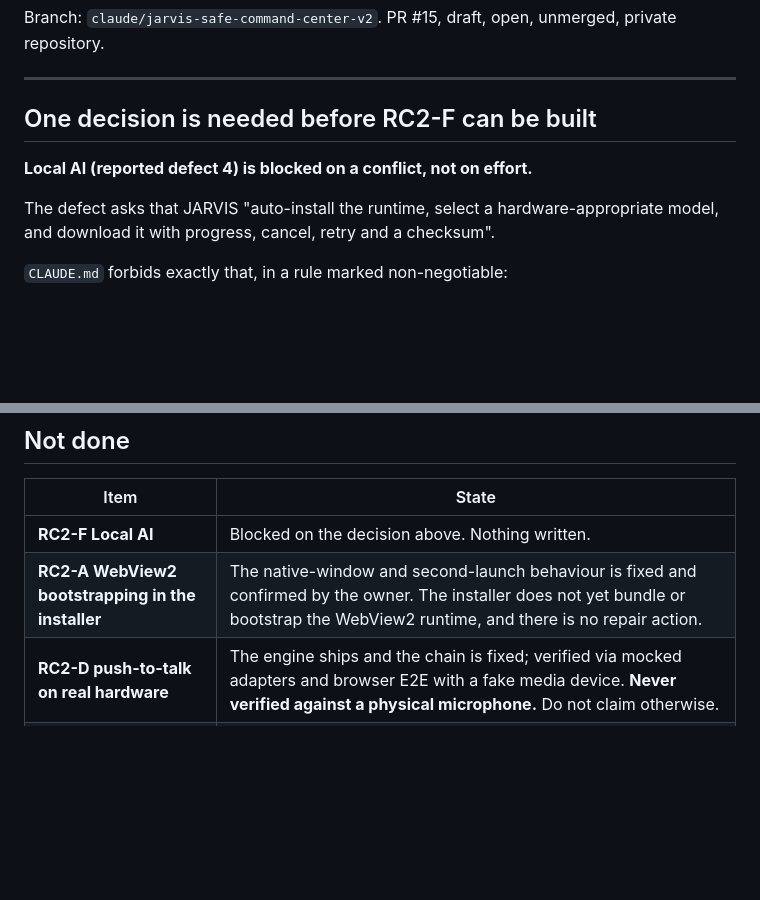
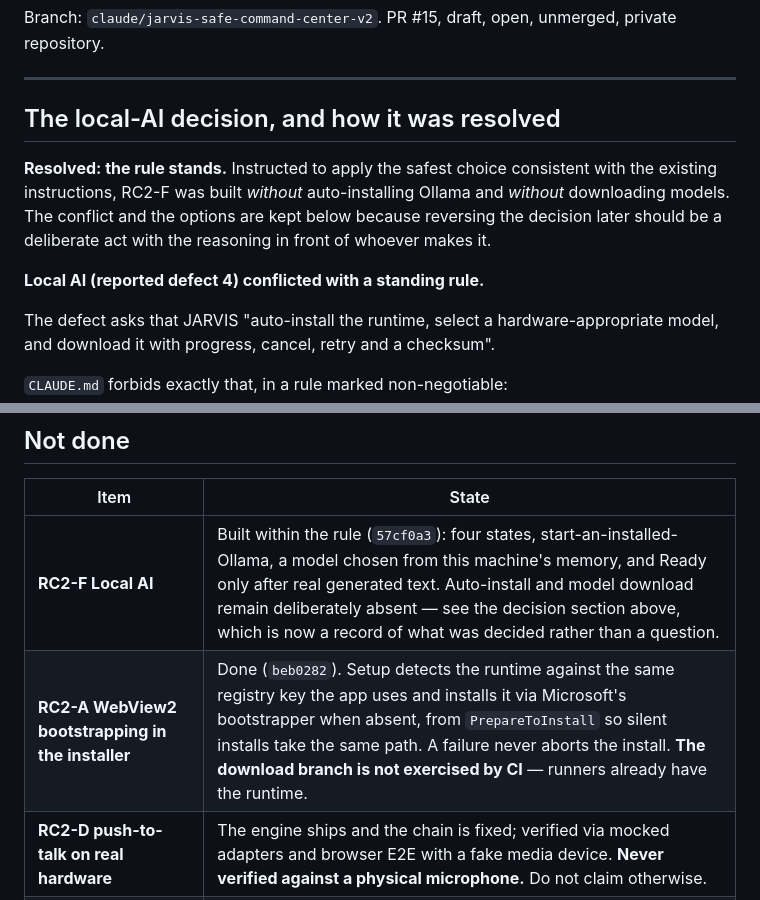
Before and after one commit to Dado211207/jarvis-windows-ai-assistant, a Markdown page: docs/rc2-continuation.md, 2 parts joined by grey strips. Drawn GitHub-style; blank space fills up the shorter version.

```diff
--- a/docs/rc2-continuation.md
+++ b/docs/rc2-continuation.md
@@ -10,9 +10,16 @@ unmerged, private repository.
 
 ---
 
-## One decision is needed before RC2-F can be built
+## The local-AI decision, and how it was resolved
 
-**Local AI (reported defect 4) is blocked on a conflict, not on effort.**
+**Resolved: the rule stands.** Instructed to apply the safest choice
+consistent with the existing instructions, RC2-F was built *without*
+auto-installing Ollama and *without* downloading models. The conflict
+and the options are kept below because reversing the decision later
+should be a deliberate act with the reasoning in front of whoever makes
+it.
+
+**Local AI (reported defect 4) conflicted with a standing rule.**
 
 The defect asks that JARVIS "auto-install the runtime, select a
 hardware-appropriate model, and download it with progress, cancel, retry
@@ -254,8 +261,8 @@ data by default, reinstall over preserved data, and uninstall with
 
 | Item | State |
 |---|---|
-| **RC2-F Local AI** | Blocked on the decision above. Nothing written. |
-| **RC2-A WebView2 bootstrapping in the installer** | The native-window and second-launch behaviour is fixed and confirmed by the owner. The installer does not yet bundle or bootstrap the WebView2 runtime, and there is no repair action. |
+| **RC2-F Local AI** | Built within the rule (`57cf0a3`): four states, start-an-installed-Ollama, a model chosen from this machine's memory, and Ready only after real generated text. Auto-install and model download remain deliberately absent — see the decision section above, which is now a record of what was decided rather than a question. |
+| **RC2-A WebView2 bootstrapping in the installer** | Done (`beb0282`). Setup detects the runtime against the same registry key the app uses and installs it via Microsoft's bootstrapper when absent, from `PrepareToInstall` so silent installs take the same path. A failure never aborts the install. **The download branch is not exercised by CI** — runners already have the runtime. |
 | **RC2-D push-to-talk on real hardware** | The engine ships and the chain is fixed; verified via mocked adapters and browser E2E with a fake media device. **Never verified against a physical microphone.** Do not claim otherwise. |
 | **RC2-G upgrade path** | Reinstall-over-existing and both uninstall modes are covered by phases B and C. Upgrading from an *older installed version* is not exercised. |
 | **`bm_george` as default** | Samples for all four voices were produced and sent to the owner. The default stays `bm_george` **until the owner says otherwise** — the choice is theirs to confirm by ear, and has not been confirmed yet. |
```
Also changed, not shown: docs/rc2-final-report.md (added, +224 -0 lines).
